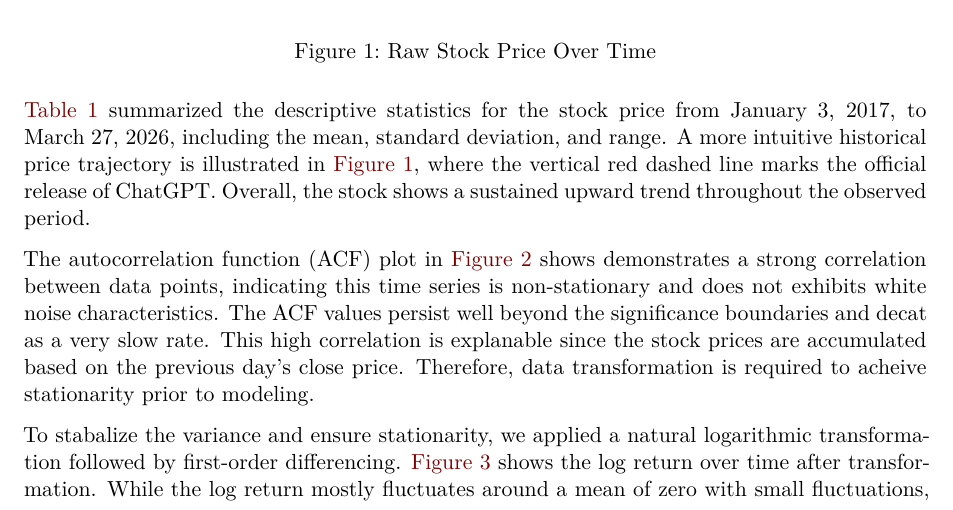
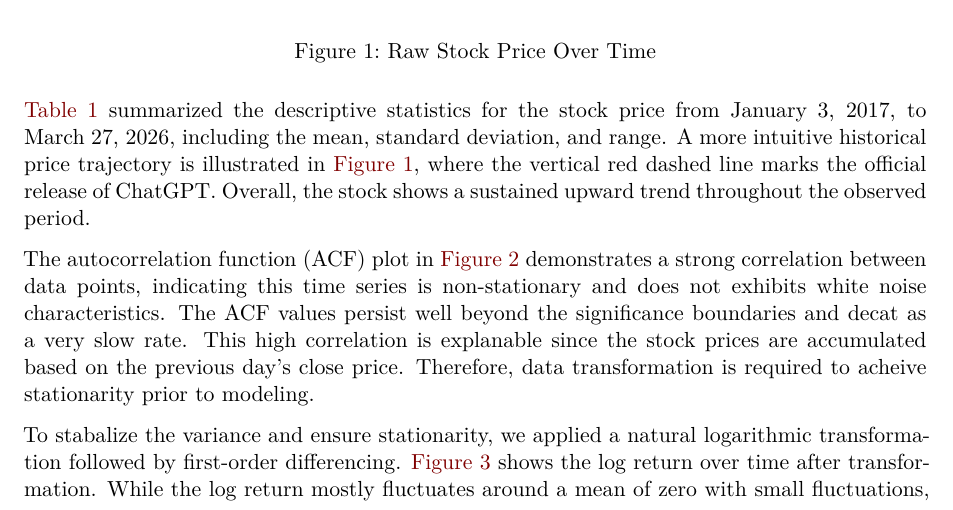
Before and after one commit to kwang64/Time-Series-Project, a Quarto document (main.qmd): part of page 3 of 8, cut so that both start at the same text. Rendered offline with R 4.5, knitr and Pandoc in place of Quarto, then LaTeX, with nearby package versions.

Commit message:
minor change

````diff
--- a/main.qmd
+++ b/main.qmd
@@ -145,7 +145,7 @@ after_data  <- data |> filter(Date >= cutoff)
 ```
 
 
-The autocorrelation function (ACF) plot in @fig-rawacf shows demonstrates a strong correlation between data points, indicating this time series is non-stationary and does not exhibits white noise characteristics. The ACF values persist well beyond the significance boundaries and decat as a very slow rate. This high correlation is explanable since the stock prices are accumulated based on the previous day's close price. Therefore, data transformation is required to acheive stationarity prior to modeling.
+The autocorrelation function (ACF) plot in @fig-rawacf demonstrates a strong correlation between data points, indicating this time series is non-stationary and does not exhibits white noise characteristics. The ACF values persist well beyond the significance boundaries and decat as a very slow rate. This high correlation is explanable since the stock prices are accumulated based on the previous day's close price. Therefore, data transformation is required to acheive stationarity prior to modeling.
 
 ```{r}
 #| label: fig-logreturn
````
